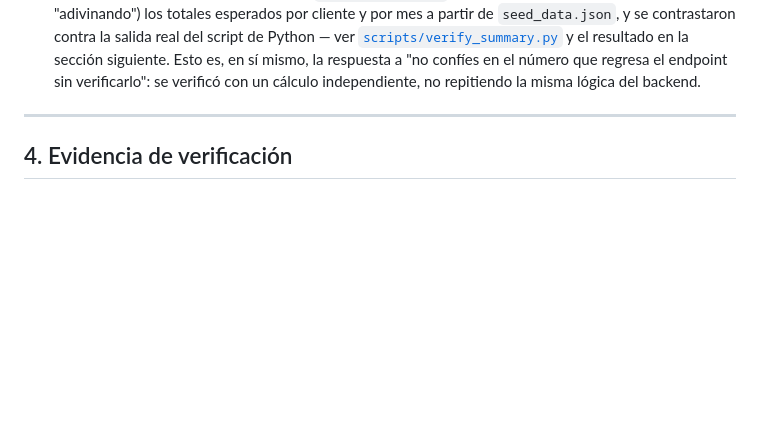
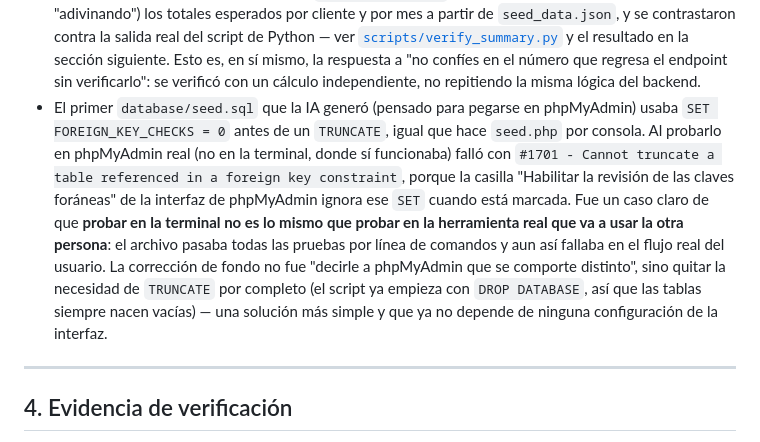
Before and after one commit to Dieego1/consulthours, a Markdown page: NOTES.md, the part around the change. GitHub-like rendering; blank space fills up the shorter version.

Commit message:
docs: documenta el bug de phpMyAdmin/TRUNCATE en el uso de IA
Agrega a NOTES.md #3 un ejemplo concreto y real de esta misma sesion:
el primer seed.sql funcionaba por linea de comandos pero fallaba en
phpMyAdmin real (#1701 truncate + foreign key) porque la casilla de
"revision de claves foraneas" de esa interfaz ignora el SET que trae
el script. El aprendizaje documentado: probar en terminal no es lo
mismo que probar en la herramienta real que usara la otra persona.

```diff
--- a/NOTES.md
+++ b/NOTES.md
@@ -292,6 +292,21 @@ justificaciones.
   respuesta a "no confíes en el número que regresa el endpoint sin
   verificarlo": se verificó con un cálculo independiente, no repitiendo la
   misma lógica del backend.
+- El primer `database/seed.sql` que la IA generó (pensado para pegarse en
+  phpMyAdmin) usaba `SET FOREIGN_KEY_CHECKS = 0` antes de un `TRUNCATE`,
+  igual que hace `seed.php` por consola. Al probarlo en phpMyAdmin real
+  (no en la terminal, donde sí funcionaba) falló con
+  `#1701 - Cannot truncate a table referenced in a foreign key constraint`,
+  porque la casilla "Habilitar la revisión de las claves foráneas" de la
+  interfaz de phpMyAdmin ignora ese `SET` cuando está marcada. Fue un caso
+  claro de que **probar en la terminal no es lo mismo que probar en la
+  herramienta real que va a usar la otra persona**: el archivo pasaba
+  todas las pruebas por línea de comandos y aun así fallaba en el flujo
+  real del usuario. La corrección de fondo no fue "decirle a phpMyAdmin
+  que se comporte distinto", sino quitar la necesidad de `TRUNCATE` por
+  completo (el script ya empieza con `DROP DATABASE`, así que las tablas
+  siempre nacen vacías) — una solución más simple y que ya no depende de
+  ninguna configuración de la interfaz.
 
 ---
 
```
